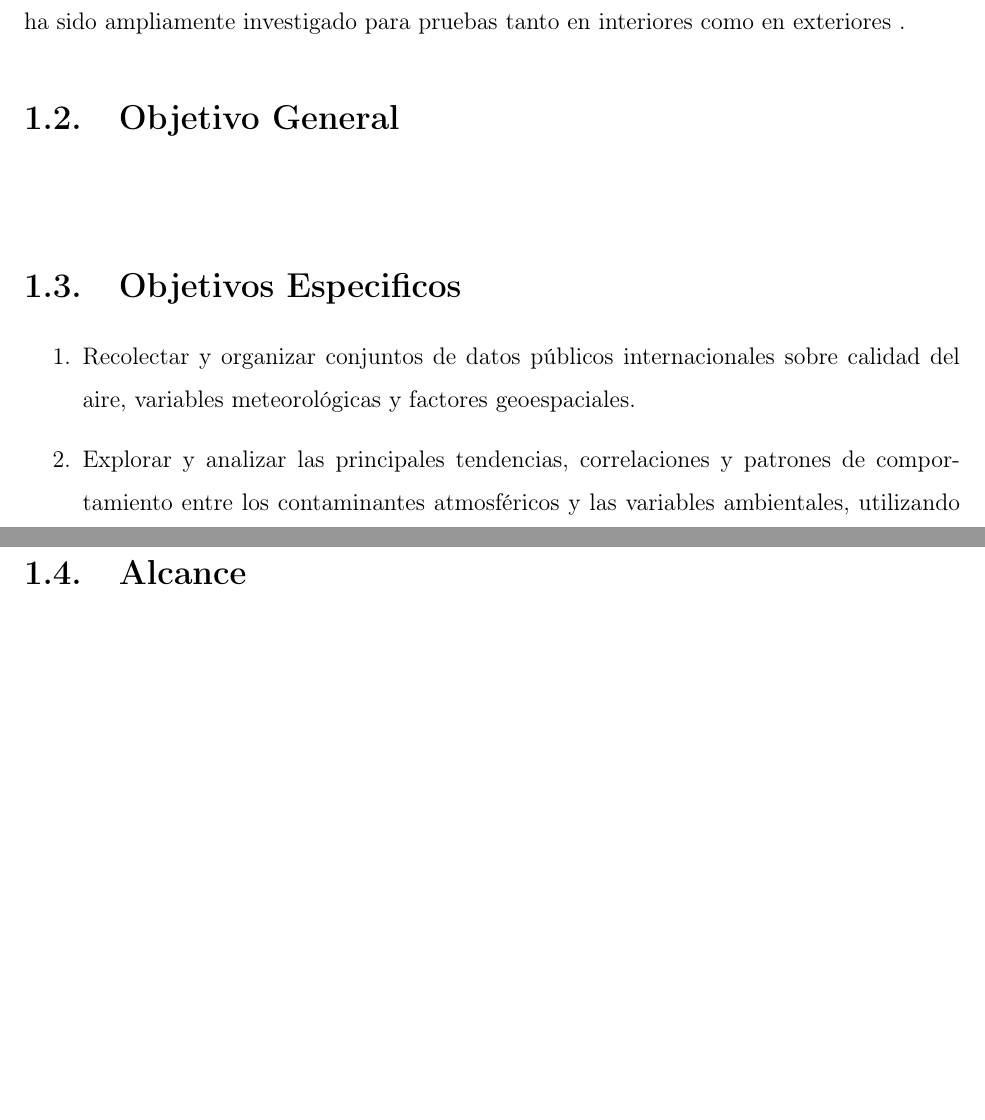
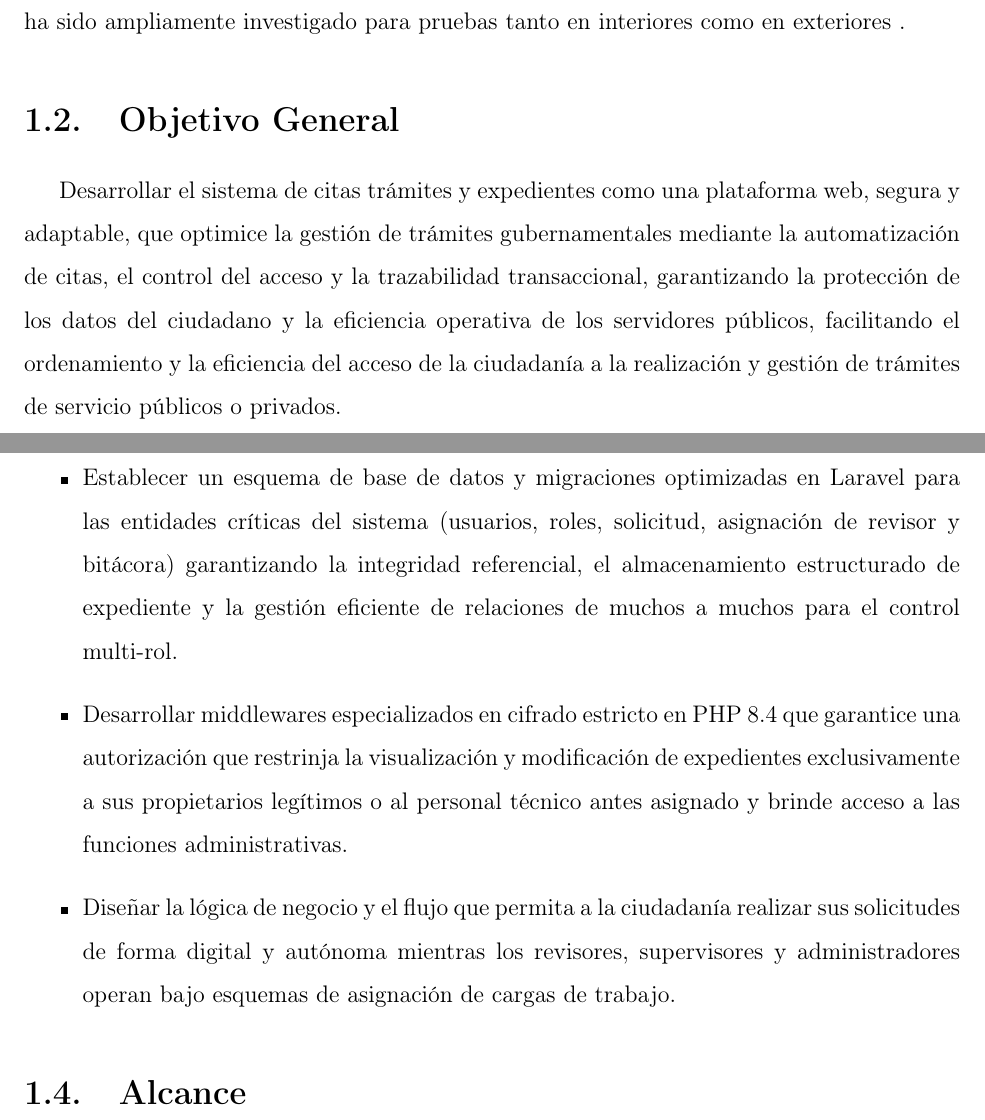
Before and after one commit to ang235/Sistema-de-Citas-Tramites-y-Expedientes, a LaTeX thesis (docs/plantilla_Memoria_6To (1)/Proeycto.tex, which reads docs/plantilla_Memoria_6To (1)/capitulos/capitulo1.tex): two parts of pages 8 and 9 of 16, joined at a grey line, cut so that both start at the same text, the shorter picture padded with empty space. Compiled offline with pdfLaTeX.

Commit message:
Objetivos

```diff
--- a/docs/plantilla_Memoria_6To (1)/Proeycto.tex
+++ b/docs/plantilla_Memoria_6To (1)/Proeycto.tex
@@ -24,9 +25,10 @@
 \usepackage{array}
 \usepackage{tabularx}
 \usepackage{textcomp}
+\usepackage{float}
 \usepackage[utf8]{inputenc}
-\usepackage[backend=biber,style=ieee, sorting=none, style=numeric]{biblatex}
-\bibliography{Referencias}
+\usepackage[backend=biber,style=ieee,sorting=none]{biblatex}
+\addbibresource{Referencias.bib}
 
 
 \lstdefinestyle{mystyle}{
--- a/docs/plantilla_Memoria_6To (1)/capitulos/capitulo1.tex
+++ b/docs/plantilla_Memoria_6To (1)/capitulos/capitulo1.tex
@@ -16,13 +17,16 @@ El estudio de estos dispositivos despierta un gran interés debido a su versatil
 Los drones han atraído la atención de la comunidad investigadora que trabaja tanto en el campo militar como en el civil, con una gran cantidad de usos que han sido propuestos por los grupos de investigación, debido a sus características como capacidad y configuraciones, donde el helicóptero de cuatro rotores tiene el mayor número de citas en la literatura de control y ha sido ampliamente investigado para pruebas tanto en interiores como en exteriores .
 
 \section{Objetivo General}
-\textbf{}
-\section{Objetivos Especificos}
-\begin{enumerate}
-\item Recolectar y organizar conjuntos de datos públicos internacionales sobre calidad del aire, variables meteorológicas y factores geoespaciales.
-\item Explorar y analizar las principales tendencias, correlaciones y patrones de comportamiento entre los contaminantes atmosféricos y las variables ambientales, utilizando técnicas de análisis exploratorio de datos.
 
-\end{enumerate}
+Desarrollar el sistema de citas trámites y expedientes como una plataforma web, segura y adaptable, que optimice la gestión de trámites gubernamentales mediante la automatización de citas, el control del acceso y la trazabilidad transaccional, garantizando la protección de los datos del ciudadano y la eficiencia operativa de los servidores públicos, facilitando el ordenamiento y la eficiencia del acceso de la ciudadanía a la realización y gestión de trámites de servicio públicos o privados.
+
+\section{Objetivos Específicos}
+
+\begin{itemize}
+    \item Establecer un esquema de base de datos y migraciones optimizadas en Laravel para las entidades críticas del sistema (usuarios, roles, solicitud, asignación de revisor y bitácora) garantizando la integridad referencial, el almacenamiento estructurado de expediente y la gestión eficiente de relaciones de muchos a muchos para el control multi-rol.
+    \item Desarrollar middlewares especializados en cifrado estricto en PHP 8.4 que garantice una autorización que restrinja la visualización y modificación de expedientes exclusivamente a sus propietarios legítimos o al personal técnico antes asignado y brinde acceso a las funciones administrativas.
+    \item Diseñar la lógica de negocio y el flujo que permita a la ciudadanía realizar sus solicitudes de forma digital y autónoma mientras los revisores, supervisores y administradores operan bajo esquemas de asignación de cargas de trabajo.
+\end{itemize}
 
 \section{Alcance}
 
```
Also changed, not shown: docs/plantilla_Memoria_6To (1)/Proeycto.tex (5 more changed lines), docs/plantilla_Memoria_6To (1)/capitulos/capitulo1.tex (1 more changed lines).
